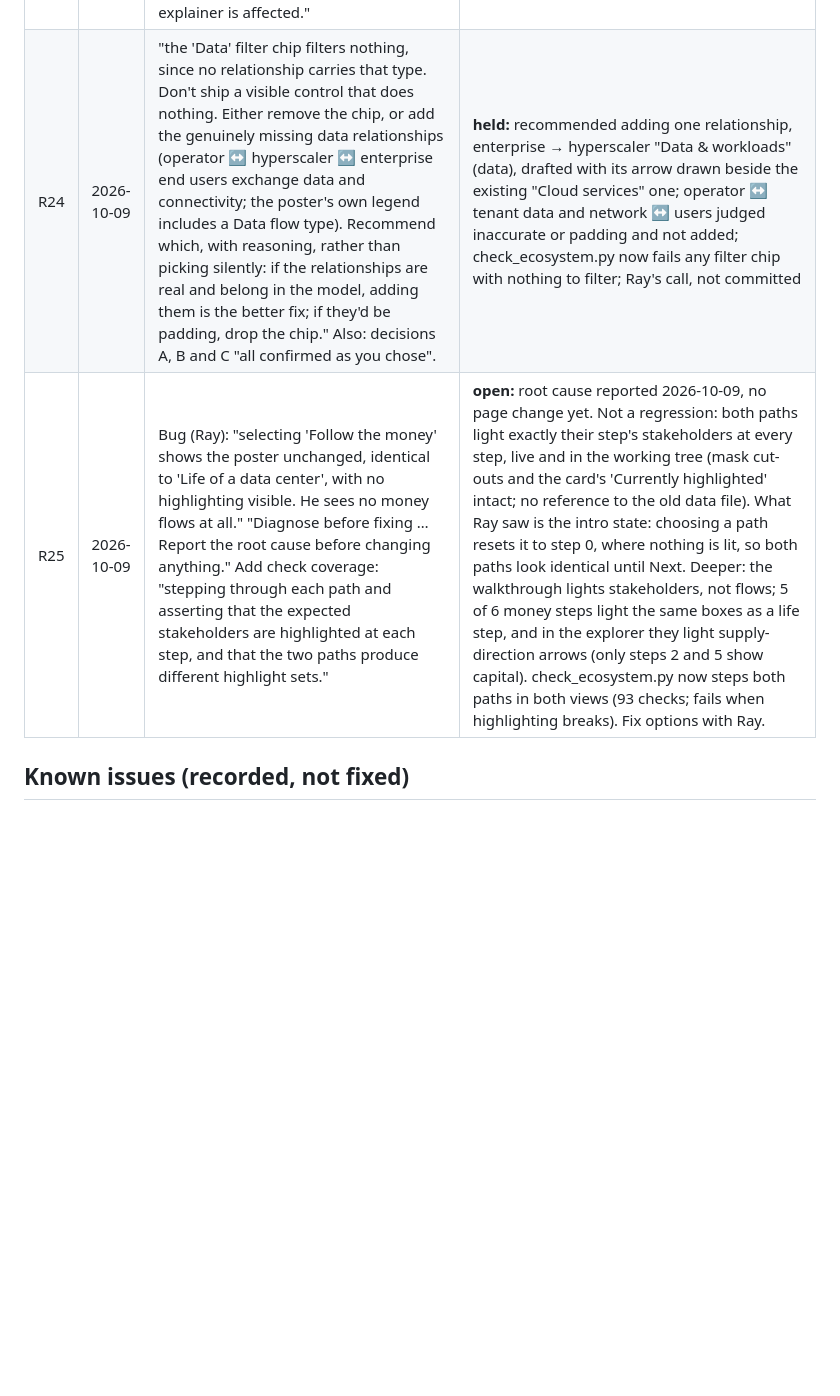
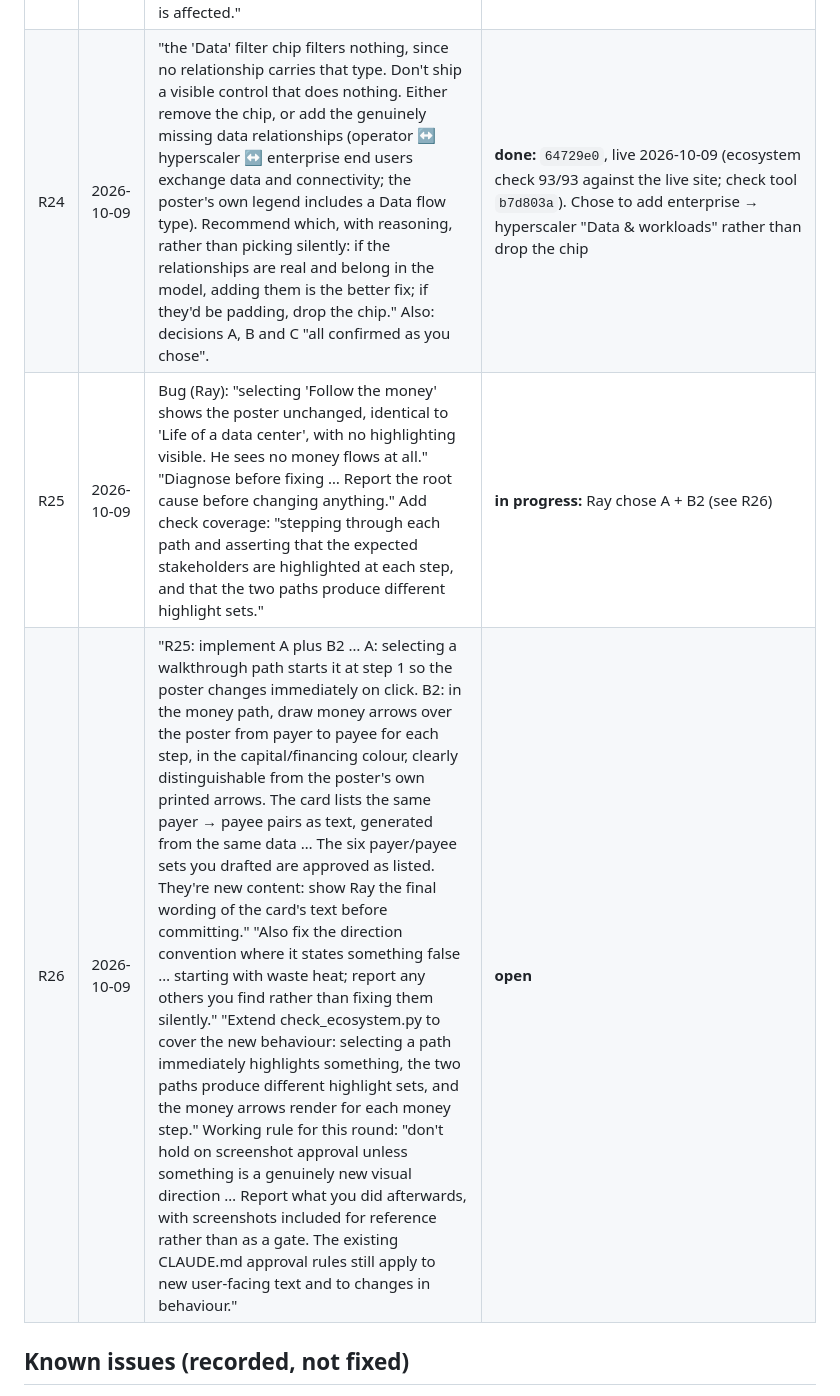
Before and after one commit to miikawir-ops/RayDar-DataCenter, a Markdown page: PLAN.md, the part around one of its changes. GitHub-like rendering; blank space fills up the shorter version.

```diff
--- a/PLAN.md
+++ b/PLAN.md
@@ -910,6 +910,7 @@ live date for rendered changes) · **superseded** · **declined**.
 | R23 | 2026-10-08 | "Report, don't fix yet: the poster's two known errors … are still only disclaimed, not corrected. Say what it would take to regenerate or edit the image so the caveat can eventually be dropped." Plus: "Run the ecosystem page's checks, and verify nothing on the dashboard or the explainer is affected." | **queued** (Ray, 2026-10-09: "R23, poster image edit: queued, not now. The caveat stays until then."). Reported 2026-10-08/09; recommended a targeted edit of the existing image, then dropping the caveat. |
-| R24 | 2026-10-09 | "the 'Data' filter chip filters nothing, since no relationship carries that type. Don't ship a visible control that does nothing. Either remove the chip, or add the genuinely missing data relationships (operator ↔ hyperscaler ↔ enterprise end users exchange data and connectivity; the poster's own legend includes a Data flow type). Recommend which, with reasoning, rather than picking silently: if the relationships are real and belong in the model, adding them is the better fix; if they'd be padding, drop the chip." Also: decisions A, B and C "all confirmed as you chose". | **held:** recommended adding one relationship, enterprise → hyperscaler "Data & workloads" (data), drafted with its arrow drawn beside the existing "Cloud services" one; operator ↔ tenant data and network ↔ users judged inaccurate or padding and not added; check_ecosystem.py now fails any filter chip with nothing to filter; Ray's call, not committed |
-| R25 | 2026-10-09 | Bug (Ray): "selecting 'Follow the money' shows the poster unchanged, identical to 'Life of a data center', with no highlighting visible. He sees no money flows at all." "Diagnose before fixing … Report the root cause before changing anything." Add check coverage: "stepping through each path and asserting that the expected stakeholders are highlighted at each step, and that the two paths produce different highlight sets." | **open:** root cause reported 2026-10-09, no page change yet. Not a regression: both paths light exactly their step's stakeholders at every step, live and in the working tree (mask cut-outs and the card's 'Currently highlighted' intact; no reference to the old data file). What Ray saw is the intro state: choosing a path resets it to step 0, where nothing is lit, so both paths look identical until Next. Deeper: the walkthrough lights stakeholders, not flows; 5 of 6 money steps light the same boxes as a life step, and in the explorer they light supply-direction arrows (only steps 2 and 5 show capital). check_ecosystem.py now steps both paths in both views (93 checks; fails when highlighting breaks). Fix options with Ray. |
+| R24 | 2026-10-09 | "the 'Data' filter chip filters nothing, since no relationship carries that type. Don't ship a visible control that does nothing. Either remove the chip, or add the genuinely missing data relationships (operator ↔ hyperscaler ↔ enterprise end users exchange data and connectivity; the poster's own legend includes a Data flow type). Recommend which, with reasoning, rather than picking silently: if the relationships are real and belong in the model, adding them is the better fix; if they'd be padding, drop the chip." Also: decisions A, B and C "all confirmed as you chose". | **done:** `64729e0`, live 2026-10-09 (ecosystem check 93/93 against the live site; check tool `b7d803a`). Chose to add enterprise → hyperscaler "Data & workloads" rather than drop the chip |
+| R25 | 2026-10-09 | Bug (Ray): "selecting 'Follow the money' shows the poster unchanged, identical to 'Life of a data center', with no highlighting visible. He sees no money flows at all." "Diagnose before fixing … Report the root cause before changing anything." Add check coverage: "stepping through each path and asserting that the expected stakeholders are highlighted at each step, and that the two paths produce different highlight sets." | **in progress:** Ray chose A + B2 (see R26) |
+| R26 | 2026-10-09 | "R25: implement A plus B2 … A: selecting a walkthrough path starts it at step 1 so the poster changes immediately on click. B2: in the money path, draw money arrows over the poster from payer to payee for each step, in the capital/financing colour, clearly distinguishable from the poster's own printed arrows. The card lists the same payer → payee pairs as text, generated from the same data … The six payer/payee sets you drafted are approved as listed. They're new content: show Ray the final wording of the card's text before committing." "Also fix the direction convention where it states something false … starting with waste heat; report any others you find rather than fixing them silently." "Extend check_ecosystem.py to cover the new behaviour: selecting a path immediately highlights something, the two paths produce different highlight sets, and the money arrows render for each money step." Working rule for this round: "don't hold on screenshot approval unless something is a genuinely new visual direction … Report what you did afterwards, with screenshots included for reference rather than as a gate. The existing CLAUDE.md approval rules still apply to new user-facing text and to changes in behaviour." | **open** |
 
 ## Known issues (recorded, not fixed)
 
```
Also changed, not shown: other parts of PLAN.md (+4 -4 lines), CLAUDE.md (+1 -0 lines).
